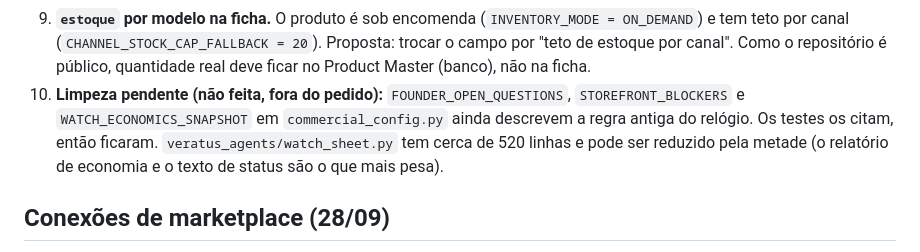
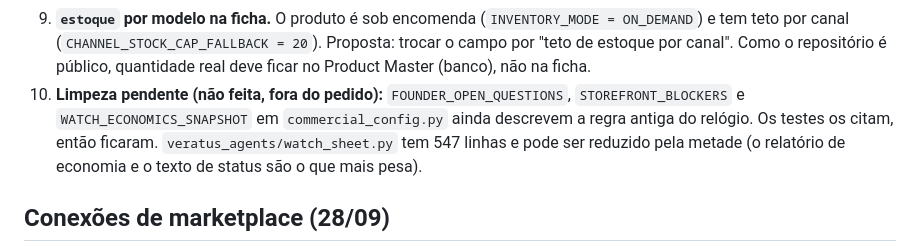
Before and after one commit to Eduardo3231/Veratus, a Markdown page: docs/HANDOFF.md, the part around the change. GitHub-like rendering.

Commit message:
docs(handoff): tamanho medido do watch_sheet.py
Co-Authored-By: Claude Haiku 5.5 <noreply@anthropic.com>
Claude-Session: https://claude.ai/code/session_0182eNdePbRMnGbJPPivHXaG

```diff
--- a/docs/HANDOFF.md
+++ b/docs/HANDOFF.md
@@ -225,7 +225,7 @@ Sempre na ordem: chave → teste em `SHADOW` → readiness → aprovação → s
    - (b) o QA aceita material e disponibilidade vindos da ficha, e o rascunho sai com a lista do que falta. Recomendo (b): a foto continua obrigatória para publicar;
    - (c) relaxar também a foto no rascunho.
 9. **`estoque` por modelo na ficha.** O produto é sob encomenda (`INVENTORY_MODE = ON_DEMAND`) e tem teto por canal (`CHANNEL_STOCK_CAP_FALLBACK = 20`). Proposta: trocar o campo por "teto de estoque por canal". Como o repositório é público, quantidade real deve ficar no Product Master (banco), não na ficha.
-10. **Limpeza pendente (não feita, fora do pedido):** `FOUNDER_OPEN_QUESTIONS`, `STOREFRONT_BLOCKERS` e `WATCH_ECONOMICS_SNAPSHOT` em `commercial_config.py` ainda descrevem a regra antiga do relógio. Os testes os citam, então ficaram. `veratus_agents/watch_sheet.py` tem cerca de 520 linhas e pode ser reduzido pela metade (o relatório de economia e o texto de status são o que mais pesa).
+10. **Limpeza pendente (não feita, fora do pedido):** `FOUNDER_OPEN_QUESTIONS`, `STOREFRONT_BLOCKERS` e `WATCH_ECONOMICS_SNAPSHOT` em `commercial_config.py` ainda descrevem a regra antiga do relógio. Os testes os citam, então ficaram. `veratus_agents/watch_sheet.py` tem 547 linhas e pode ser reduzido pela metade (o relatório de economia e o texto de status são o que mais pesa).
 
 ## Conexões de marketplace (28/09)
 
```
